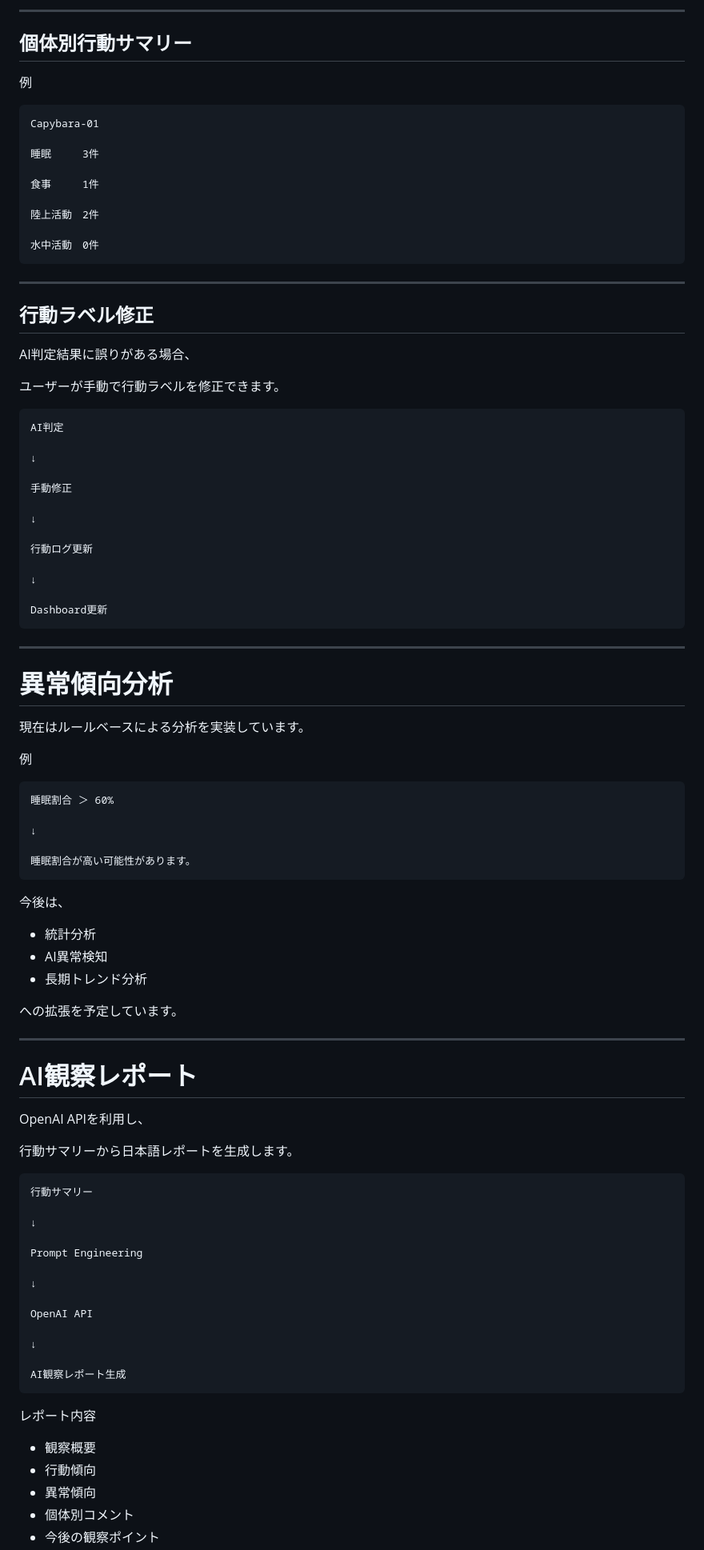
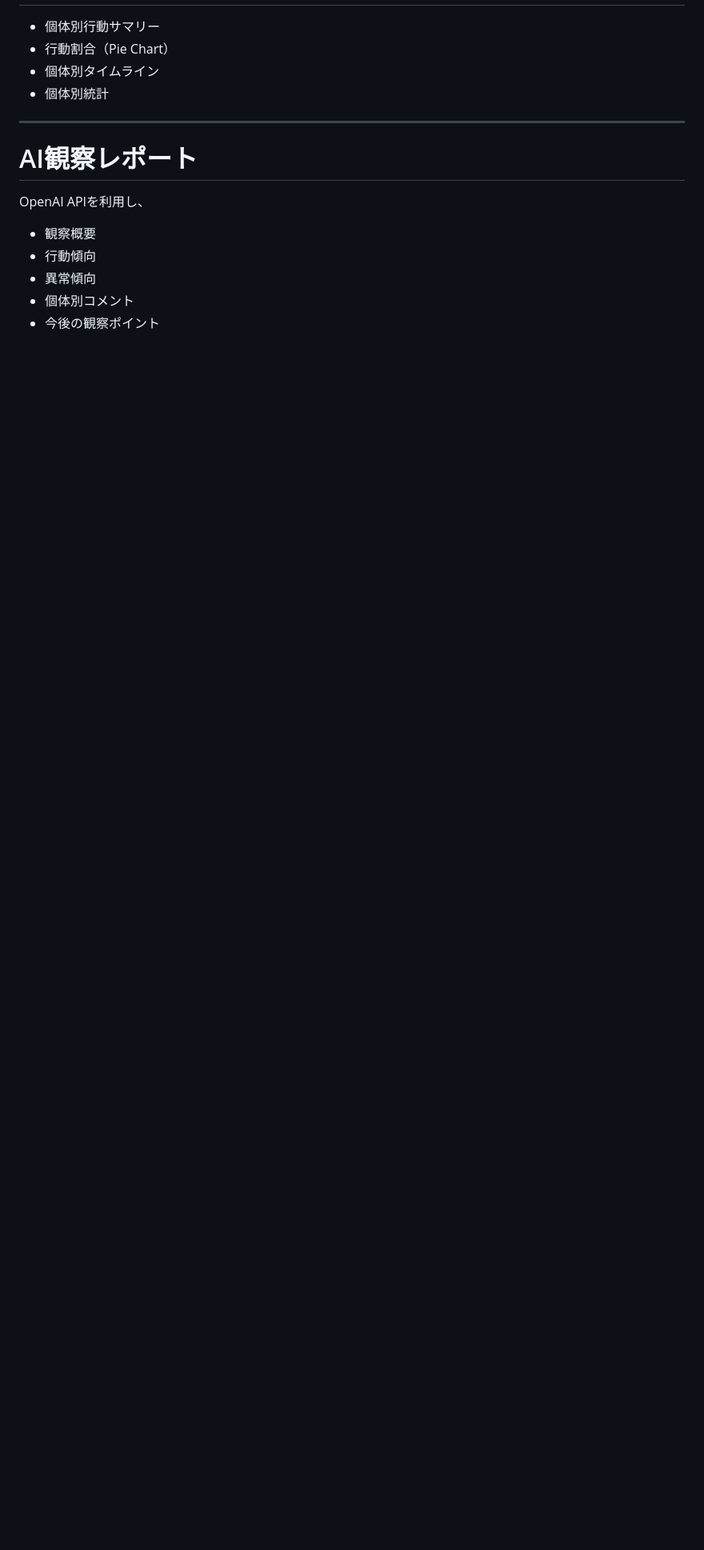
Before and after one commit to kuanyu-10/animal-behavior-analytics-app, a Markdown page: README.md, the part around one of its changes. Shown at 80% size. Rendered like a GitHub page; blank space fills up the shorter version.

````diff
--- a/README.md
+++ b/README.md
@@ -250,68 +131,7 @@ Pie Chartとして表示します。
----
-
-## 個体別行動サマリー
-
-例
-
-```text
-Capybara-01
-
-睡眠　　　3件
-
-食事　　　1件
-
-陸上活動　2件
-
-水中活動　0件
-```
-
----
-
-## 行動ラベル修正
-
-AI判定結果に誤りがある場合、
-
-ユーザーが手動で行動ラベルを修正できます。
-
-```text
-AI判定
-
-↓
-
-手動修正
-
-↓
-
-行動ログ更新
-
-↓
-
-Dashboard更新
-```
-
----
-
-# 異常傾向分析
-
-現在はルールベースによる分析を実装しています。
-
-例
-
-```text
-睡眠割合 ＞ 60%
-
-↓
-
-睡眠割合が高い可能性があります。
-```
-
-今後は、
-
-* 統計分析
-* AI異常検知
-* 長期トレンド分析
-
-への拡張を予定しています。
+* 個体別行動サマリー
+* 行動割合（Pie Chart）
+* 個体別タイムライン
+* 個体別統計
 
 ---
 
@@ -319,26 +139,6 @@ Dashboard更新
 
 OpenAI APIを利用し、
 
-行動サマリーから日本語レポートを生成します。
-
-```text
-行動サマリー
-
-↓
-
-Prompt Engineering
-
-↓
-
-OpenAI API
-
-↓
-
-AI観察レポート生成
-```
-
-レポート内容
-
 * 観察概要
 * 行動傾向
 * 異常傾向
````
Also changed, not shown: other parts of README.md (+26 -203 lines).
